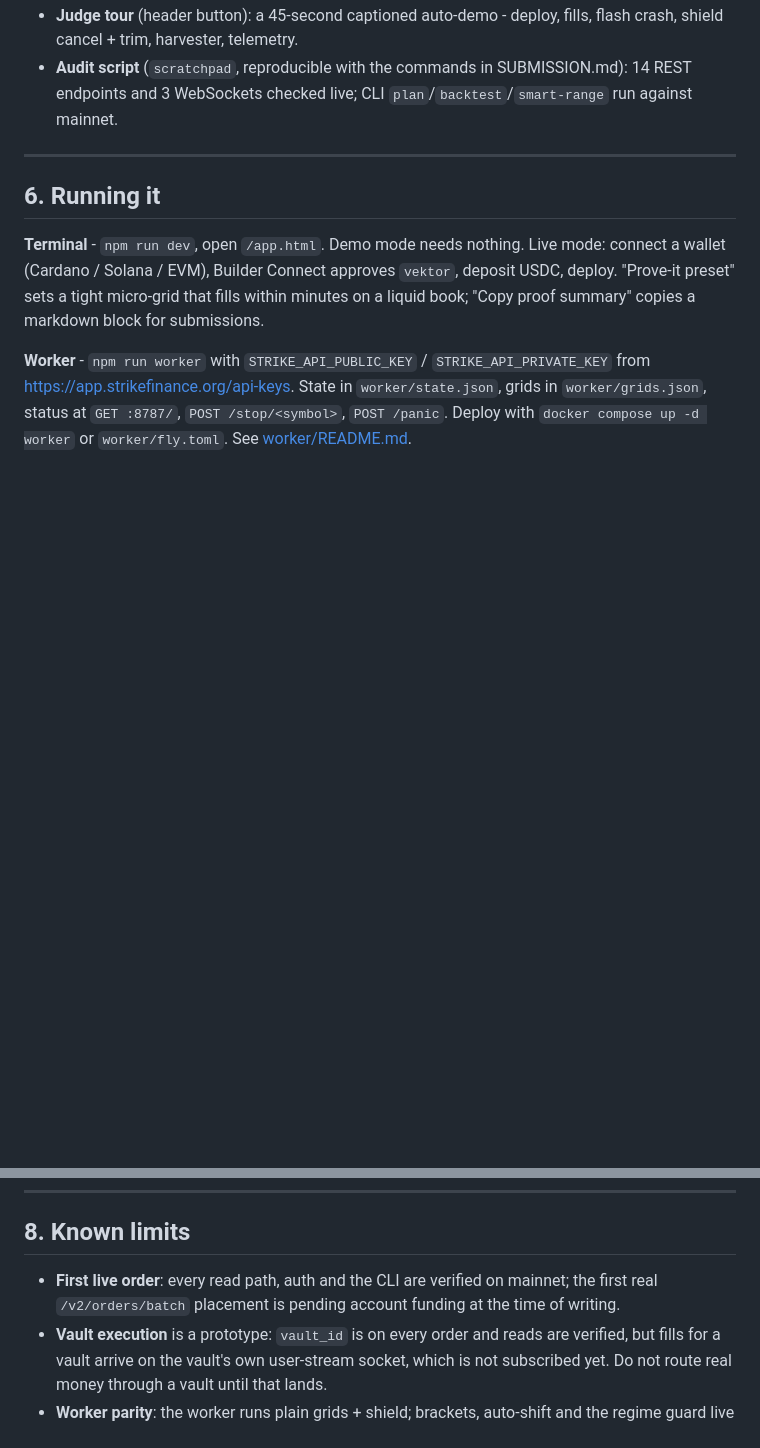
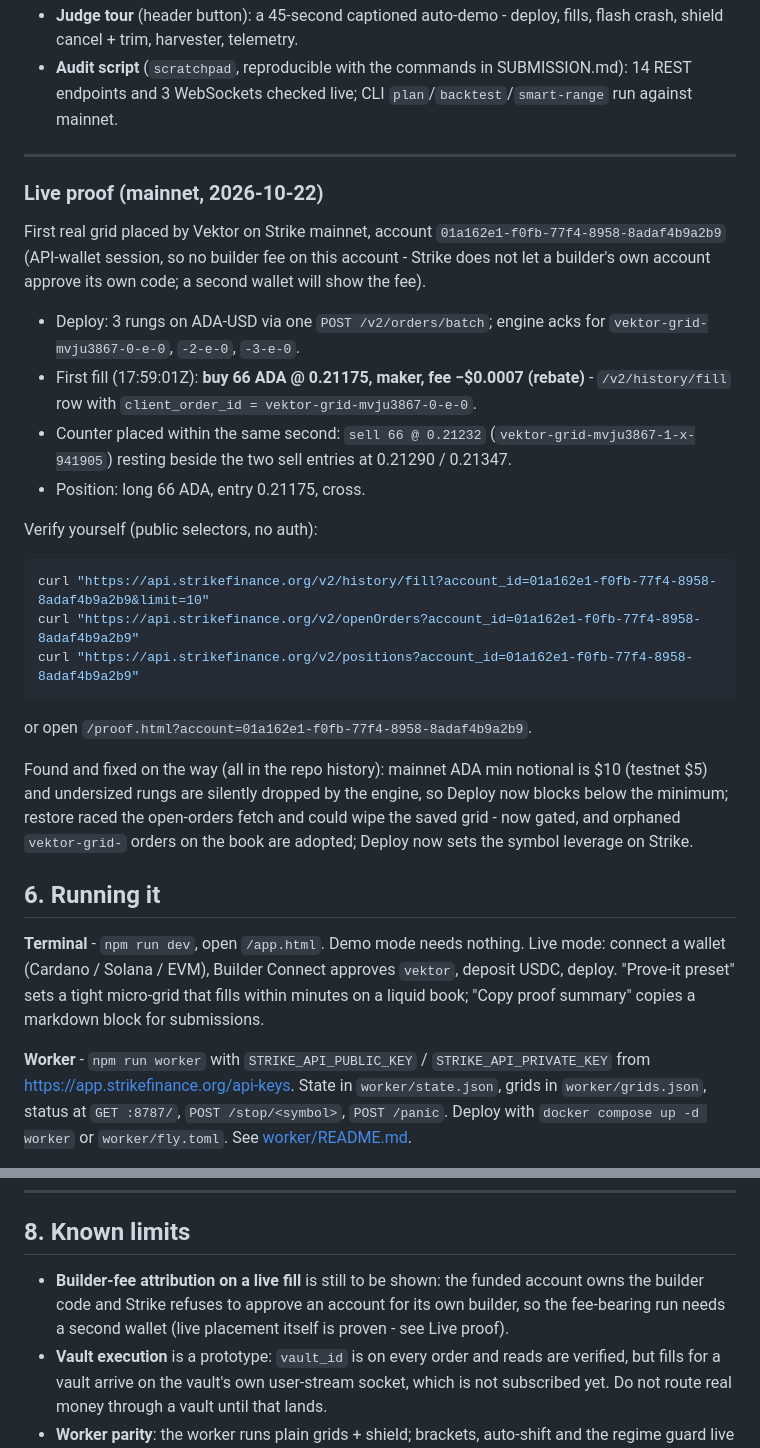
Before and after one commit to mrnetwork0001/Vektor, a Markdown page: README.md, 2 parts joined by grey strips. GitHub-like rendering; blank space fills up the shorter version.

Commit message:
docs: live proof - first mainnet fill through Vektor, verifiable via public selectors; notes on the fixes it surfaced

````diff
--- a/README.md
+++ b/README.md
@@ -142,6 +142,26 @@ Facts the build depends on (all from the official skills): funding is hourly at
 
 ---
 
+### Live proof (mainnet, 2026-10-22)
+
+First real grid placed by Vektor on Strike mainnet, account `01a162e1-f0fb-77f4-8958-8adaf4b9a2b9` (API-wallet session, so no builder fee on this account - Strike does not let a builder's own account approve its own code; a second wallet will show the fee).
+
+- Deploy: 3 rungs on ADA-USD via one `POST /v2/orders/batch`; engine acks for `vektor-grid-mvju3867-0-e-0`, `-2-e-0`, `-3-e-0`.
+- First fill (17:59:01Z): **buy 66 ADA @ 0.21175, maker, fee −$0.0007 (rebate)** - `/v2/history/fill` row with `client_order_id = vektor-grid-mvju3867-0-e-0`.
+- Counter placed within the same second: `sell 66 @ 0.21232` (`vektor-grid-mvju3867-1-x-941905`) resting beside the two sell entries at 0.21290 / 0.21347.
+- Position: long 66 ADA, entry 0.21175, cross.
+
+Verify yourself (public selectors, no auth):
+
+```bash
+curl "https://api.strikefinance.org/v2/history/fill?account_id=01a162e1-f0fb-77f4-8958-8adaf4b9a2b9&limit=10"
+curl "https://api.strikefinance.org/v2/openOrders?account_id=01a162e1-f0fb-77f4-8958-8adaf4b9a2b9"
+curl "https://api.strikefinance.org/v2/positions?account_id=01a162e1-f0fb-77f4-8958-8adaf4b9a2b9"
+```
+or open `/proof.html?account=01a162e1-f0fb-77f4-8958-8adaf4b9a2b9`.
+
+Found and fixed on the way (all in the repo history): mainnet ADA min notional is $10 (testnet $5) and undersized rungs are silently dropped by the engine, so Deploy now blocks below the minimum; restore raced the open-orders fetch and could wipe the saved grid - now gated, and orphaned `vektor-grid-` orders on the book are adopted; Deploy now sets the symbol leverage on Strike.
+
 ## 6. Running it
 
 **Terminal** - `npm run dev`, open `/app.html`. Demo mode needs nothing. Live mode: connect a wallet (Cardano / Solana / EVM), Builder Connect approves `vektor`, deposit USDC, deploy. "Prove-it preset" sets a tight micro-grid that fills within minutes on a liquid book; "Copy proof summary" copies a markdown block for submissions.
@@ -164,7 +184,7 @@ Facts the build depends on (all from the official skills): funding is hourly at
 
 ## 8. Known limits
 
-- **First live order**: every read path, auth and the CLI are verified on mainnet; the first real `/v2/orders/batch` placement is pending account funding at the time of writing.
+- **Builder-fee attribution on a live fill** is still to be shown: the funded account owns the builder code and Strike refuses to approve an account for its own builder, so the fee-bearing run needs a second wallet (live placement itself is proven - see Live proof).
 - **Vault execution** is a prototype: `vault_id` is on every order and reads are verified, but fills for a vault arrive on the vault's own user-stream socket, which is not subscribed yet. Do not route real money through a vault until that lands.
 - **Worker parity**: the worker runs plain grids + shield; brackets, auto-shift and the regime guard live in the browser hook today.
 - Backtests use mainnet "last" candles and fill every rung a wick touched - optimistic on thin books, and the UI says so. L3 spoof thresholds are hand-tuned.
````
Also changed, not shown: SUBMISSION.md (+1 -1 lines).
